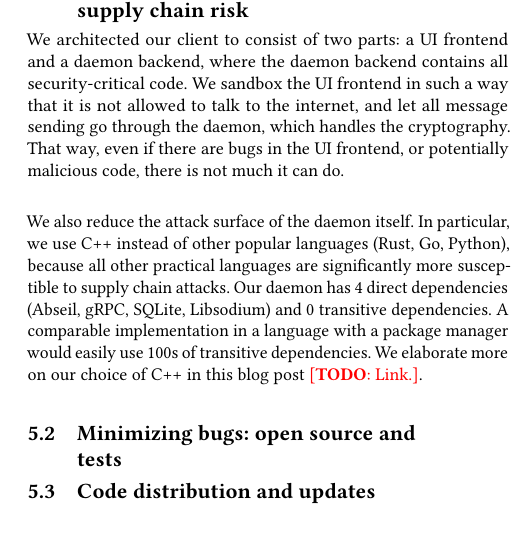
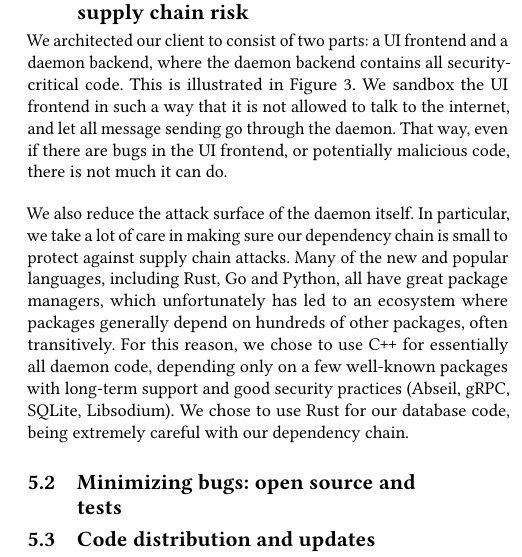
Before and after one commit to anysphere/whitepaper, a LaTeX paper (main.tex, which reads latexdefs.tex, practicalsecurity.tex): part of one column of page 5 of 7, cut so that both start at the same text, the shorter picture padded with empty space. Compiled offline with pdfLaTeX.

Commit message:
practical security

```diff
--- a/latexdefs.tex
+++ b/latexdefs.tex
@@ -358,5 +358,6 @@
 \newcommand{\SetupHelp}{\mathsf{SetupHelp}}
 \newcommand{\Dreal}{\calD_\text{real}}
 \newcommand{\Dideal}{\calD_\text{ideal}}
+\newcommand{\Cpp}{C\nolinebreak\hspace{-.05em}\raisebox{.1ex}{+}\nolinebreak\hspace{-.10em}\raisebox{.1ex}{+}\xspace}
 
 \newcommand{\pdtuple}{(\setup,\allowbreak \dist, \allowbreak \dec)}
--- a/practicalsecurity.tex
+++ b/practicalsecurity.tex
@@ -17,5 +17,5 @@ Still, we cannot achieve perfect security here, so: \textbf{PLEASE DO NOT USE AN
 
 \subsection{Reducing the attack surface: modularity and supply chain risk}
 
-We architected our client to consist of two parts: a UI frontend and a daemon backend, where the daemon backend contains all security-critical code. We sandbox the UI frontend in such a way that it is not allowed to talk to the internet, and let all message sending go through the daemon, which handles the cryptography. That way, even if there are bugs in the UI frontend, or potentially malicious code, there is not much it can do.
+We architected our client to consist of two parts: a UI frontend and a daemon backend, where the daemon backend contains all security-critical code. This is illustrated in \cref{fig:systemdiagram}. We sandbox the UI frontend in such a way that it is not allowed to talk to the internet, and let all message sending go through the daemon. That way, even if there are bugs in the UI frontend, or potentially malicious code, there is not much it can do.
 
@@ -23,9 +23,10 @@ We architected our client to consist of two parts: a UI frontend and a daemon ba
     \centering
     \includegraphics[width=0.8\textwidth]{systemdiagram.pdf}
 \caption{System architecture. The user interface and the daemon run on your local computer and require some trust assumptions. The user interface is cut off from the internet, and can only communicate via the daemon, meaning that it needs lower trust assumptions. The crypto module in the daemon requires the highest level of trust, and uses the widely trusted Libsodium library.}
+\label{fig:systemdiagram}
 \end{figure*}
 
-We also reduce the attack surface of the daemon itself. In particular, we use C++ instead of other popular languages (Rust, Go, Python), because all other practical languages are significantly more susceptible to supply chain attacks. Our daemon has 4 direct dependencies (Abseil, gRPC, SQLite, Libsodium) and 0 transitive dependencies. A comparable implementation in a language with a package manager would easily use 100s of transitive dependencies. We elaborate more on our choice of C++ in this blog post \todo{Link.}.
+We also reduce the attack surface of the daemon itself. In particular, we take a lot of care in making sure our dependency chain is small to protect against supply chain attacks. Many of the new and popular languages, including Rust, Go and Python, all have great package managers, which unfortunately has led to an ecosystem where packages generally depend on hundreds of other packages, often transitively. For this reason, we chose to use \Cpp for essentially all daemon code, depending only on a few well-known packages with long-term support and good security practices (Abseil, gRPC, SQLite, Libsodium). We chose to use Rust for our database code, being extremely careful with our dependency chain.
 
 \subsection{Minimizing bugs: open source and tests}
 
```
Also changed, not shown: main.pdf, practicalsecurity.tex (2 more changed lines).
